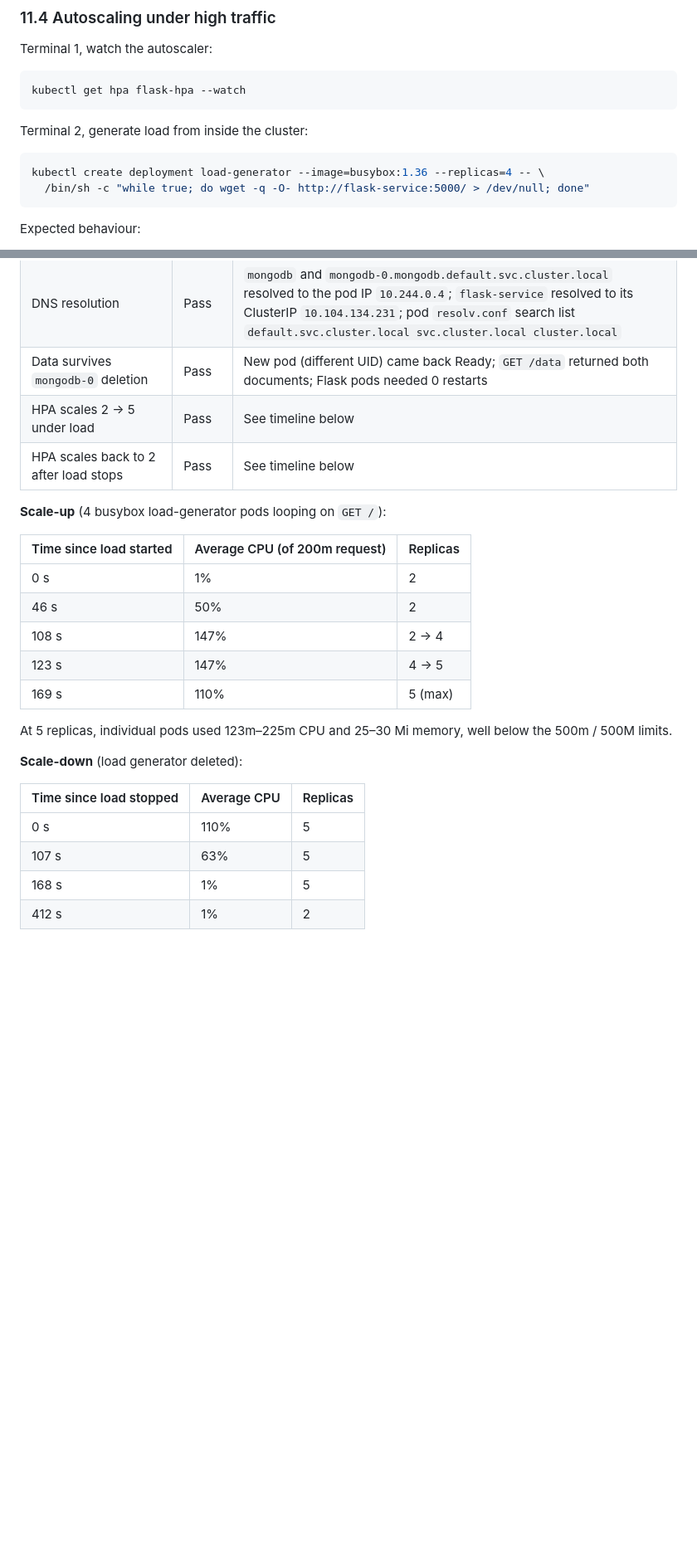
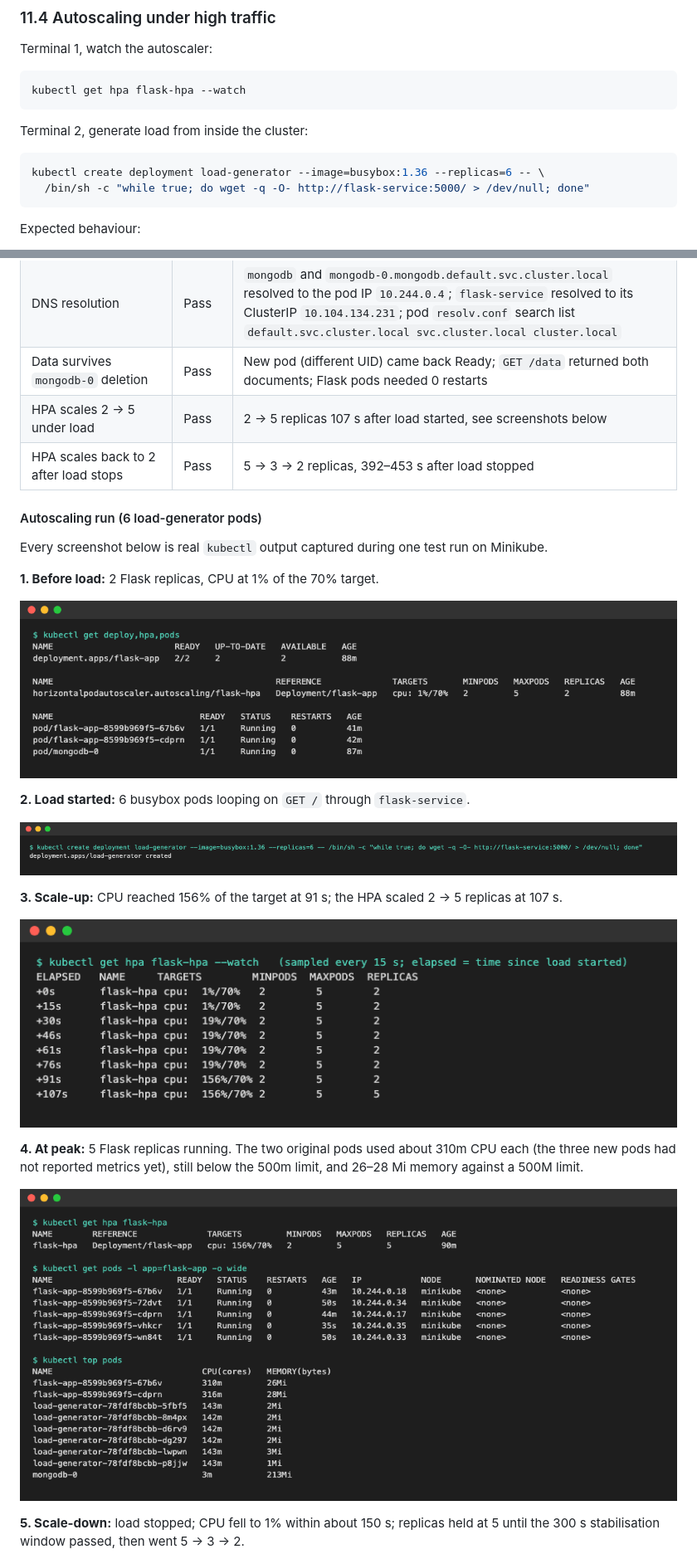
Before and after one commit to Flankerflyer30mki/flask-mongodb-app, a Markdown page: README.md, 2 parts joined by grey strips. Shown at 83% size. GitHub-like rendering; pictures changed too: docs/screenshots/01-before.png (added), docs/screenshots/02-load-start.png (added), docs/screenshots/03-scale-up.png (added); blank space fills up the shorter version.

Commit message:
Add autoscaling screenshots and results to README
Add screenshots of real kubectl output from an autoscaling run on
Minikube (before load, load start, scale-up 2 to 5, peak, scale-down
5 to 3 to 2, HPA events), a timeline table, and an observation on the
HPA's 10% tolerance seen in a lighter-load run.

````diff
--- a/README.md
+++ b/README.md
@@ -309,7 +309,7 @@ kubectl get hpa flask-hpa --watch
 Terminal 2, generate load from inside the cluster:
 
 ```bash
-kubectl create deployment load-generator --image=busybox:1.36 --replicas=4 -- \
+kubectl create deployment load-generator --image=busybox:1.36 --replicas=6 -- \
   /bin/sh -c "while true; do wget -q -O- http://flask-service:5000/ > /dev/null; done"
 ```
 
@@ -332,26 +332,28 @@ Environment: Minikube v1.39.0 (Kubernetes v1.37.0, Docker driver, 2 CPUs, 4 GB)
 | Unauthenticated MongoDB access refused | Pass | `MongoServerError: Command find requires authentication`; with credentials, `countDocuments()` returned `2` |
 | DNS resolution | Pass | `mongodb` and `mongodb-0.mongodb.default.svc.cluster.local` resolved to the pod IP `10.244.0.4`; `flask-service` resolved to its ClusterIP `10.104.134.231`; pod `resolv.conf` search list `default.svc.cluster.local svc.cluster.local cluster.local` |
 | Data survives `mongodb-0` deletion | Pass | New pod (different UID) came back Ready; `GET /data` returned both documents; Flask pods needed 0 restarts |
-| HPA scales 2 → 5 under load | Pass | See timeline below |
-| HPA scales back to 2 after load stops | Pass | See timeline below |
+| HPA scales 2 → 5 under load | Pass | 2 → 5 replicas 107 s after load started, see screenshots below |
+| HPA scales back to 2 after load stops | Pass | 5 → 3 → 2 replicas, 392–453 s after load stopped |
 
-**Scale-up** (4 busybox load-generator pods looping on `GET /`):
+#### Autoscaling run (6 load-generator pods)
 
-| Time since load started | Average CPU (of 200m request) | Replicas |
-|---|---|---|
-| 0 s | 1% | 2 |
-| 46 s | 50% | 2 |
-| 108 s | 147% | 2 → 4 |
-| 123 s | 147% | 4 → 5 |
-| 169 s | 110% | 5 (max) |
+Every screenshot below is real `kubectl` output captured during one test run on Minikube.
 
-At 5 replicas, individual pods used 123m–225m CPU and 25–30 Mi memory, well below the 500m / 500M limits.
+**1. Before load:** 2 Flask replicas, CPU at 1% of the 70% target.
 
-**Scale-down** (load generator deleted):
+![Before load](docs/screenshots/01-before.png)
 
-| Time since load stopped | Average CPU | Replicas |
-|---|---|---|
-| 0 s | 110% | 5 |
-| 107 s | 63% | 5 |
-| 168 s | 1% | 5 |
-| 412 s | 1% | 2 |
+**2. Load started:** 6 busybox pods looping on `GET /` through `flask-service`.
+
+![Load generator started](docs/screenshots/02-load-start.png)
+
+**3. Scale-up:** CPU reached 156% of the target at 91 s; the HPA scaled 2 → 5 replicas at 107 s.
+
+![HPA scale-up](docs/screenshots/03-scale-up.png)
+
+**4. At peak:** 5 Flask replicas running. The two original pods used about 310m CPU each (the three new pods had not reported metrics yet), still below the 500m limit, and 26–28 Mi memory against a 500M limit.
+
+![Peak state](docs/screenshots/04-peak.png)
+
+**5. Scale-down:** load stopped; CPU fell to 1% within about 150 s; replicas held at 5 until the 300 s stabilisation window passed, then went 5 → 3 → 2.
+
````
Also changed, not shown: other parts of README.md (+21 -2 lines), docs/screenshots/05-scale-down.png (added), docs/screenshots/06-events.png (added).
